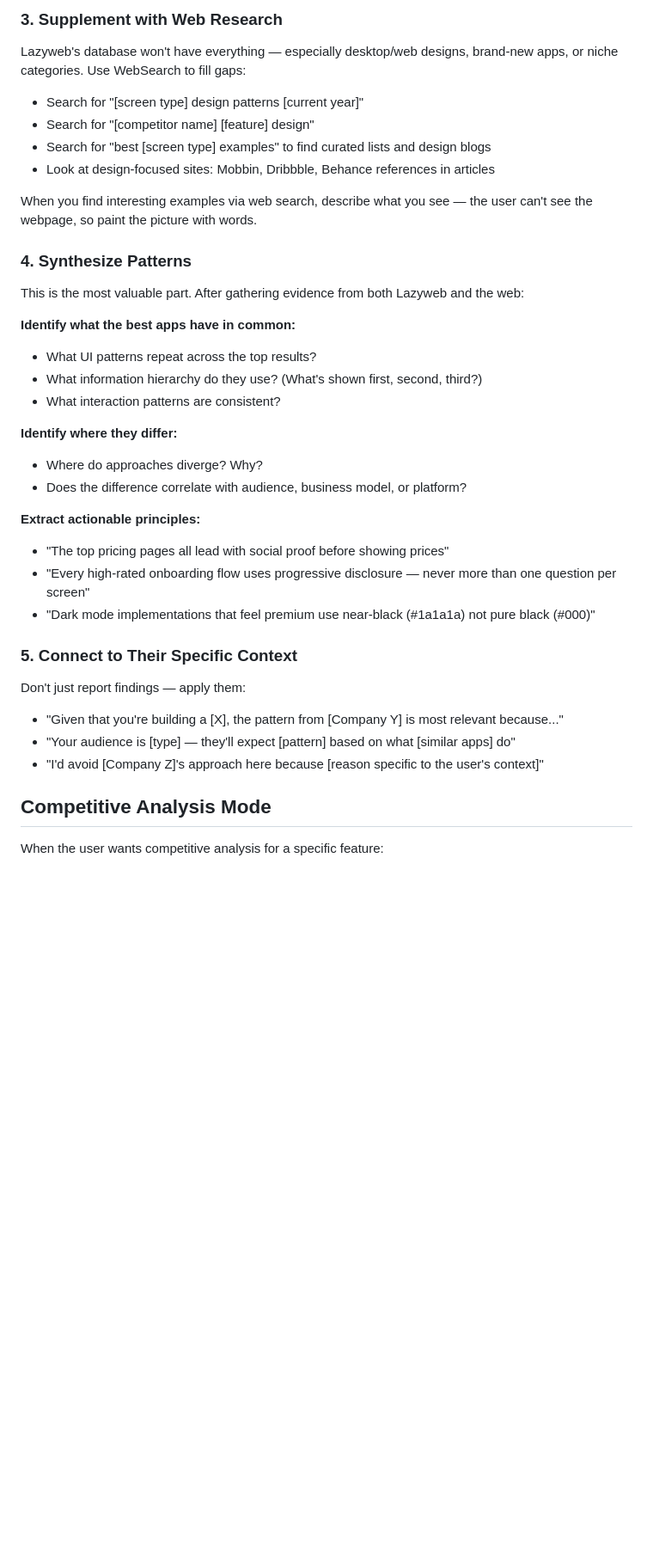
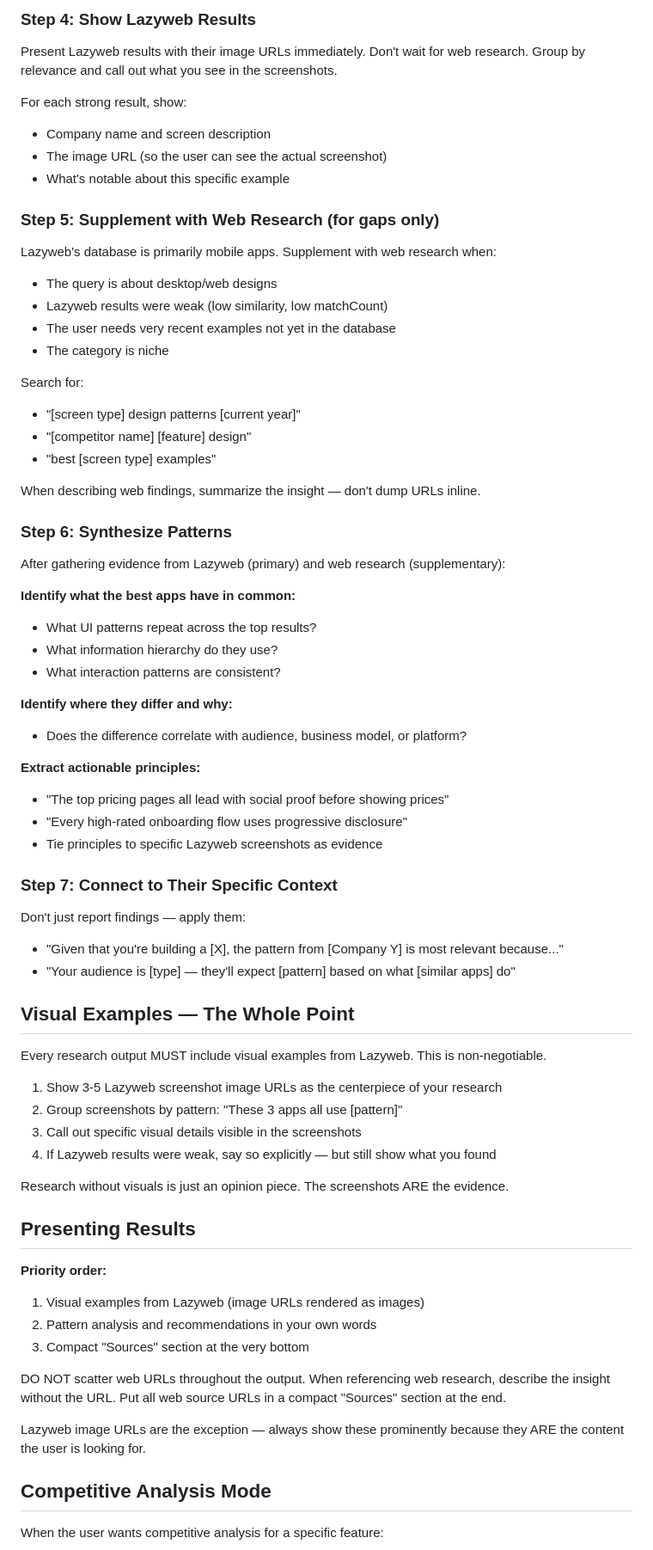
Before and after one commit to aboul3ata/lazyweb-skill, a Markdown page: lazyweb-research/SKILL.md, the part around one of its changes. Shown at 86% size. Rendered like a GitHub page; blank space fills up the shorter version.

```diff
--- a/lazyweb-research/SKILL.md
+++ b/lazyweb-research/SKILL.md
@@ -59,41 +93,76 @@ If Lazyweb results are weak for this query, acknowledge it honestly and lean mor
 
-### 3. Supplement with Web Research
+### Step 4: Show Lazyweb Results
 
-Lazyweb's database won't have everything — especially desktop/web designs, brand-new apps,
-or niche categories. Use WebSearch to fill gaps:
+Present Lazyweb results with their image URLs immediately. Don't wait for web research.
+Group by relevance and call out what you see in the screenshots.
 
-- Search for "[screen type] design patterns [current year]"
-- Search for "[competitor name] [feature] design"
-- Search for "best [screen type] examples" to find curated lists and design blogs
-- Look at design-focused sites: Mobbin, Dribbble, Behance references in articles
+For each strong result, show:
+- Company name and screen description
+- The image URL (so the user can see the actual screenshot)
+- What's notable about this specific example
 
-When you find interesting examples via web search, describe what you see — the user can't
-see the webpage, so paint the picture with words.
+### Step 5: Supplement with Web Research (for gaps only)
 
-### 4. Synthesize Patterns
+Lazyweb's database is primarily mobile apps. Supplement with web research when:
+- The query is about desktop/web designs
+- Lazyweb results were weak (low similarity, low matchCount)
+- The user needs very recent examples not yet in the database
+- The category is niche
 
-This is the most valuable part. After gathering evidence from both Lazyweb and the web:
+Search for:
+- "[screen type] design patterns [current year]"
+- "[competitor name] [feature] design"
+- "best [screen type] examples"
+
+When describing web findings, summarize the insight — don't dump URLs inline.
+
+### Step 6: Synthesize Patterns
+
+After gathering evidence from Lazyweb (primary) and web research (supplementary):
 
 **Identify what the best apps have in common:**
 - What UI patterns repeat across the top results?
-- What information hierarchy do they use? (What's shown first, second, third?)
+- What information hierarchy do they use?
 - What interaction patterns are consistent?
 
-**Identify where they differ:**
-- Where do approaches diverge? Why?
+**Identify where they differ and why:**
 - Does the difference correlate with audience, business model, or platform?
 
 **Extract actionable principles:**
 - "The top pricing pages all lead with social proof before showing prices"
-- "Every high-rated onboarding flow uses progressive disclosure — never more than one question per screen"
-- "Dark mode implementations that feel premium use near-black (#1a1a1a) not pure black (#000)"
+- "Every high-rated onboarding flow uses progressive disclosure"
+- Tie principles to specific Lazyweb screenshots as evidence
 
-### 5. Connect to Their Specific Context
+### Step 7: Connect to Their Specific Context
 
 Don't just report findings — apply them:
 - "Given that you're building a [X], the pattern from [Company Y] is most relevant because..."
 - "Your audience is [type] — they'll expect [pattern] based on what [similar apps] do"
-- "I'd avoid [Company Z]'s approach here because [reason specific to the user's context]"
+
+## Visual Examples — The Whole Point
+
+Every research output MUST include visual examples from Lazyweb. This is non-negotiable.
+
+1. Show 3-5 Lazyweb screenshot image URLs as the centerpiece of your research
+2. Group screenshots by pattern: "These 3 apps all use [pattern]"
+3. Call out specific visual details visible in the screenshots
+4. If Lazyweb results were weak, say so explicitly — but still show what you found
+
+Research without visuals is just an opinion piece. The screenshots ARE the evidence.
+
+## Presenting Results
+
+**Priority order:**
+1. Visual examples from Lazyweb (image URLs rendered as images)
+2. Pattern analysis and recommendations in your own words
+3. Compact "Sources" section at the very bottom
+
+DO NOT scatter web URLs throughout the output. When referencing web research,
+describe the insight without the URL. Put all web source URLs in a compact
+"Sources" section at the end.
+
+Lazyweb image URLs are the exception — always show these prominently because
+they ARE the content the user is looking for.
 
 ## Competitive Analysis Mode
 
```
Also changed, not shown: other parts of lazyweb-research/SKILL.md (+65 -18 lines), README.md (+3 -15 lines), lazyweb-search/SKILL.md (+40 -22 lines).
